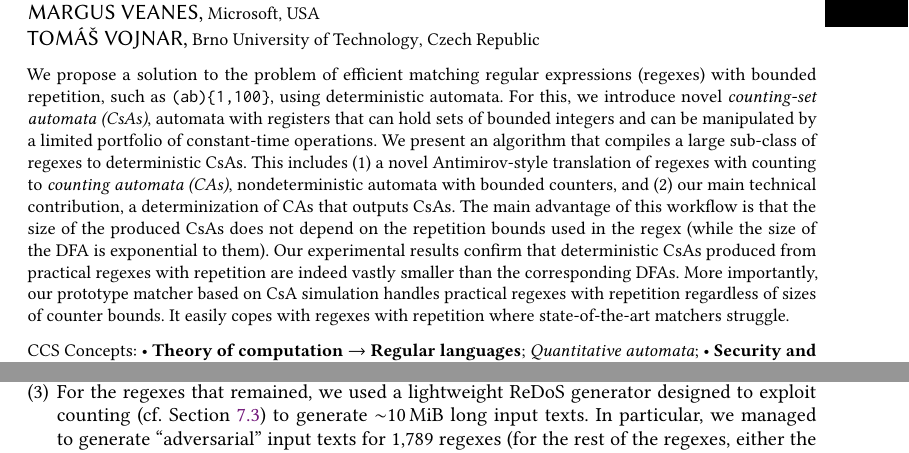
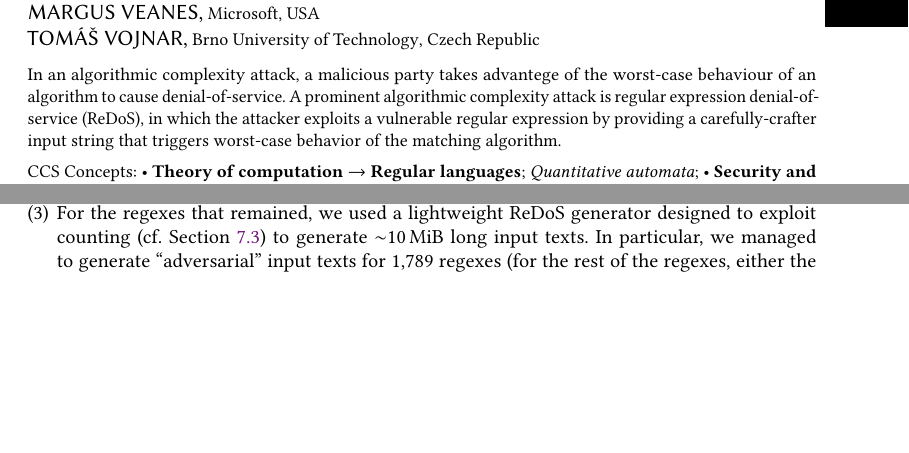
Before and after one commit to ituronova/ECOOPS-2021, a LaTeX paper (paper.tex): two parts of pages 1 and 22 of 31 before the commit and two parts of pages 1 and 21 of 31 after it, joined at a grey line, cut so that both start at the same text, the shorter picture padded with empty space. Compiled offline with pdfLaTeX.

Commit message:
Updating chagnes.

```diff
--- a/paper.tex
+++ b/paper.tex
@@ -274,30 +274,35 @@ Not All Hackers Are Evil: Automated ReDos Generator for Detecting Vulnerable Reg
 \fi
 
 \begin{abstract}
-We propose a solution to the problem of efficient matching regular expressions
-(regexes) with bounded repetition, such as \regex{(ab)\{1,100\}}, using
-deterministic automata.
-%
-For this, we introduce novel \emph{counting-set automata (CsAs)},
-automata with registers that can hold sets of bounded integers and can be manipulated by a limited portfolio of constant-time operations.
-%
-We present an algorithm that compiles a large sub-class of regexes to
-deterministic CsAs.
-This includes (1) a novel Antimirov-style translation of regexes with counting to
-\emph{counting automata (CAs)}, nondeterministic automata with bounded counters,
-and (2) our main technical contribution, a determinization of CAs that outputs
-CsAs.
-%
-The main advantage of this workflow is that the size of the produced CsAs does
-not depend on the repetition bounds used in the regex (while the size of the DFA
-is exponential to them).
-%
-Our experimental results confirm that deterministic CsAs produced from practical
-regexes with repetition are indeed vastly smaller than the corresponding DFAs.
-%
-More importantly, our prototype matcher based on CsA simulation handles practical regexes with repetition regardless of sizes of counter bounds.
-%
-It easily copes with regexes with repetition where state-of-the-art matchers struggle.
+In an  algorithmic complexity attack, a malicious party takes advantege of the worst-case behaviour of an algorithm to cause denial-of-service.
+%
+A prominent algorithmic complexity attack is regular expression denial-of-service (ReDoS), in which the attacker exploits a vulnerable regular expression by providing a carefully-crafter input string that triggers worst-case behavior of the matching algorithm.
+%
+
+%We propose a solution to the problem of efficient matching regular expressions
+%(regexes) with bounded repetition, such as \regex{(ab)\{1,100\}}, using
+%deterministic automata.
+%%
+%For this, we introduce novel \emph{counting-set automata (CsAs)},
+%automata with registers that can hold sets of bounded integers and can be manipulated by a limited portfolio of constant-time operations.
+%%
+%We present an algorithm that compiles a large sub-class of regexes to
+%deterministic CsAs.
+%This includes (1) a novel Antimirov-style translation of regexes with counting to
+%\emph{counting automata (CAs)}, nondeterministic automata with bounded counters,
+%and (2) our main technical contribution, a determinization of CAs that outputs
+%CsAs.
+%%
+%The main advantage of this workflow is that the size of the produced CsAs does
+%not depend on the repetition bounds used in the regex (while the size of the DFA
+%is exponential to them).
+%%
+%Our experimental results confirm that deterministic CsAs produced from practical
+%regexes with repetition are indeed vastly smaller than the corresponding DFAs.
+%%
+%More importantly, our prototype matcher based on CsA simulation handles practical regexes with repetition regardless of sizes of counter bounds.
+%%
+%It easily copes with regexes with repetition where state-of-the-art matchers struggle.
 \end{abstract}
 
 \maketitle
```
